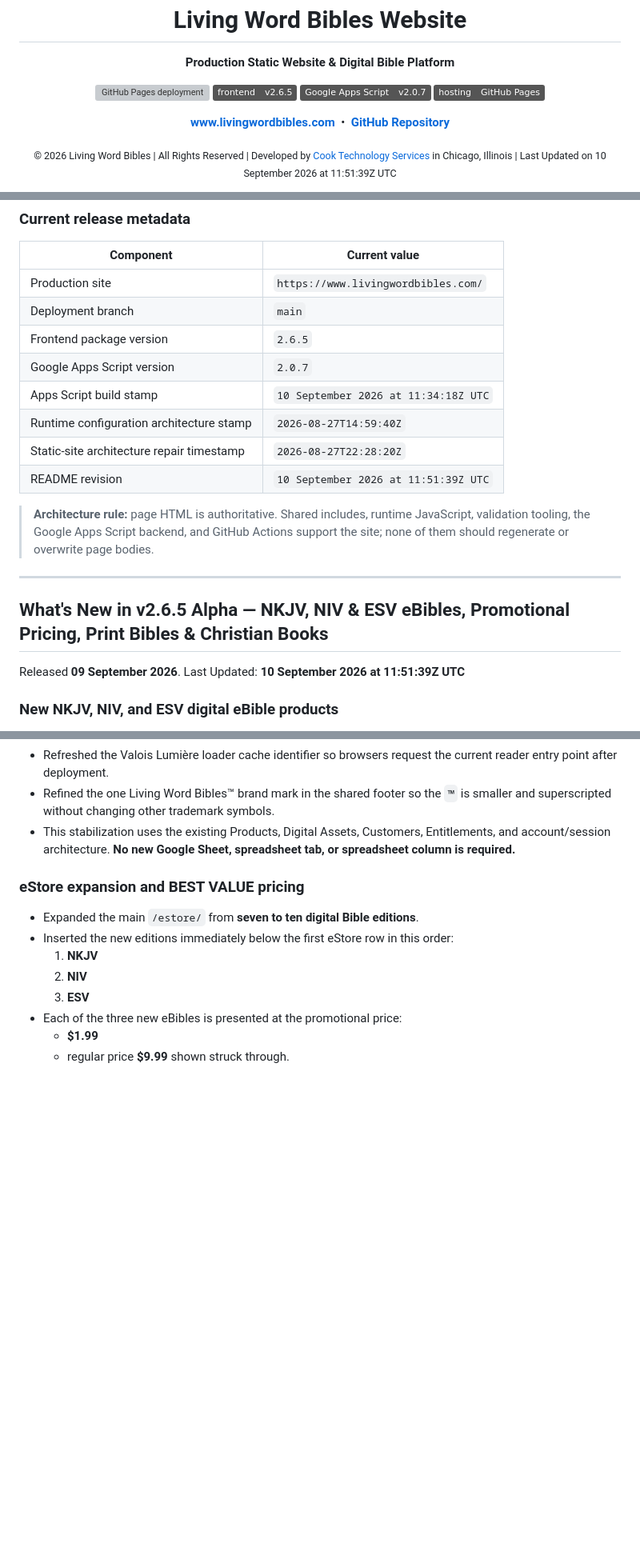
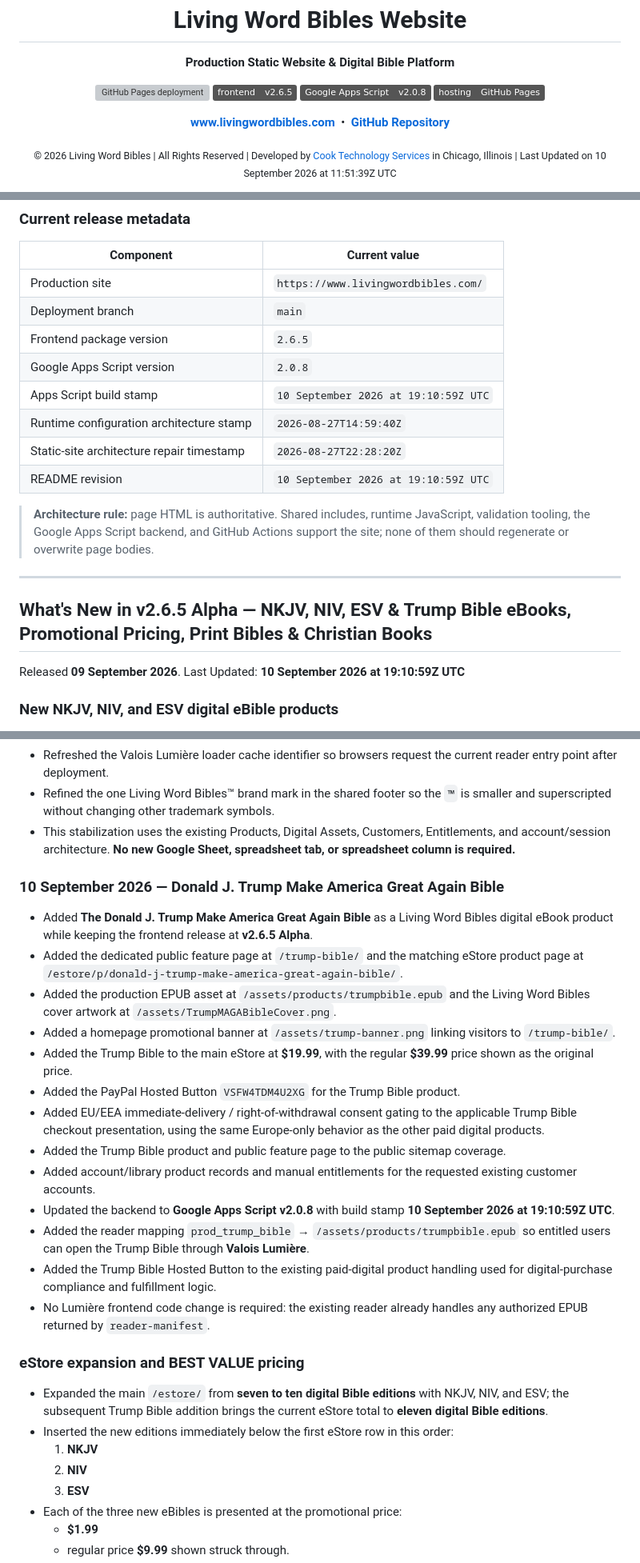
Before and after one commit to Living-Word-Bibles/LWB-Website, a Markdown page: README.md, 3 parts joined by grey strips. Shown at 80% size. Drawn GitHub-style; badges without logos; blank space fills up the shorter version; grey boxes are pictures that could not be loaded.

Commit message:
Update README v2.6.5 on 10 Sep 2026 @ 19:18:15Z
Update README.md v2.6.5 on 10 Sep 2026 @ 19:18:15Z UTC.

```diff
--- a/README.md
+++ b/README.md
@@ -20,7 +21,7 @@
 <p align="center">
   <a href="https://github.com/Living-Word-Bibles/LWB-Website/actions/workflows/deploy-pages.yml"><img alt="GitHub Pages deployment" src="https://github.com/Living-Word-Bibles/LWB-Website/actions/workflows/deploy-pages.yml/badge.svg?branch=main"></a>
   <img alt="Frontend package v2.6.5" src="https://img.shields.io/badge/frontend-v2.6.5-555555">
-  <img alt="Google Apps Script v2.0.7" src="https://img.shields.io/badge/Google%20Apps%20Script-v2.0.7-555555">
+  <img alt="Google Apps Script v2.0.8" src="https://img.shields.io/badge/Google%20Apps%20Script-v2.0.8-555555">
   <img alt="Hosting GitHub Pages" src="https://img.shields.io/badge/hosting-GitHub%20Pages-555555">
 </p>
 
@@ -49,11 +50,11 @@ A push to `main` validates the checked-in static tree and publishes the reposito
 | Production site | `https://www.livingwordbibles.com/` |
 | Deployment branch | `main` |
 | Frontend package version | `2.6.5` |
-| Google Apps Script version | `2.0.7` |
-| Apps Script build stamp | `10 September 2026 at 11:34:18Z UTC` |
+| Google Apps Script version | `2.0.8` |
+| Apps Script build stamp | `10 September 2026 at 19:10:59Z UTC` |
 | Runtime configuration architecture stamp | `2026-08-27T14:59:40Z` |
 | Static-site architecture repair timestamp | `2026-08-27T22:28:20Z` |
-| README revision | `10 September 2026 at 11:51:39Z UTC` |
+| README revision | `10 September 2026 at 19:10:59Z UTC` |
 
 > **Architecture rule:** page HTML is authoritative. Shared includes, runtime JavaScript, validation tooling, the Google Apps Script backend, and GitHub Actions support the site; none of them should regenerate or overwrite page bodies.
 
@@ -62,9 +63,9 @@ A push to `main` validates the checked-in static tree and publishes the reposito
 
 
 
-## What's New in v2.6.5 Alpha — NKJV, NIV & ESV eBibles, Promotional Pricing, Print Bibles & Christian Books
+## What's New in v2.6.5 Alpha — NKJV, NIV, ESV & Trump Bible eBooks, Promotional Pricing, Print Bibles & Christian Books
 
-Released **09 September 2026**. Last Updated: **10 September 2026 at 11:51:39Z UTC**
+Released **09 September 2026**. Last Updated: **10 September 2026 at 19:10:59Z UTC**
 
 ### New NKJV, NIV, and ESV digital eBible products
 
@@ -103,9 +104,25 @@ Released **09 September 2026**. Last Updated: **10 September 2026 at 11:51:39Z U
 - Refined the one Living Word Bibles™ brand mark in the shared footer so the `™` is smaller and superscripted without changing other trademark symbols.
 - This stabilization uses the existing Products, Digital Assets, Customers, Entitlements, and account/session architecture. **No new Google Sheet, spreadsheet tab, or spreadsheet column is required.**
 
+### 10 September 2026 — Donald J. Trump Make America Great Again Bible
+
+- Added **The Donald J. Trump Make America Great Again Bible** as a Living Word Bibles digital eBook product while keeping the frontend release at **v2.6.5 Alpha**.
+- Added the dedicated public feature page at `/trump-bible/` and the matching eStore product page at `/estore/p/donald-j-trump-make-america-great-again-bible/`.
+- Added the production EPUB asset at `/assets/products/trumpbible.epub` and the Living Word Bibles cover artwork at `/assets/TrumpMAGABibleCover.png`.
+- Added a homepage promotional banner at `/assets/trump-banner.png` linking visitors to `/trump-bible/`.
+- Added the Trump Bible to the main eStore at **$19.99**, with the regular **$39.99** price shown as the original price.
+- Added the PayPal Hosted Button `VSFW4TDM4U2XG` for the Trump Bible product.
+- Added EU/EEA immediate-delivery / right-of-withdrawal consent gating to the applicable Trump Bible checkout presentation, using the same Europe-only behavior as the other paid digital products.
+- Added the Trump Bible product and public feature page to the public sitemap coverage.
+- Added account/library product records and manual entitlements for the requested existing customer accounts.
+- Updated the backend to **Google Apps Script v2.0.8** with build stamp **10 September 2026 at 19:10:59Z UTC**.
+- Added the reader mapping `prod_trump_bible` → `/assets/products/trumpbible.epub` so entitled users can open the Trump Bible through **Valois Lumière**.
+- Added the Trump Bible Hosted Button to the existing paid-digital product handling used for digital-purchase compliance and fulfillment logic.
+- No Lumière frontend code change is required: the existing reader already handles any authorized EPUB returned by `reader-manifest`.
+
 ### eStore expansion and BEST VALUE pricing
 
-- Expanded the main `/estore/` from **seven to ten digital Bible editions**.
+- Expanded the main `/estore/` from **seven to ten digital Bible editions** with NKJV, NIV, and ESV; the subsequent Trump Bible addition brings the current eStore total to **eleven digital Bible editions**.
 - Inserted the new editions immediately below the first eStore row in this order:
   1. **NKJV**
   2. **NIV**
```
Also changed, not shown: other parts of README.md (+27 -16 lines).
